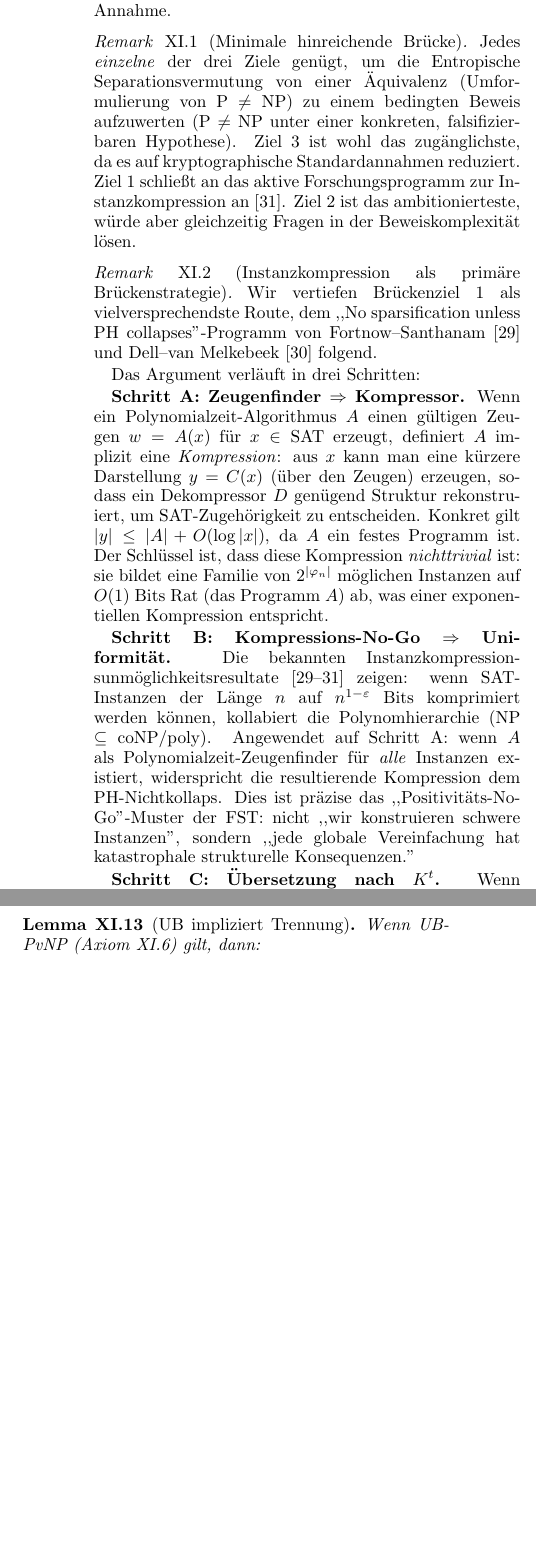
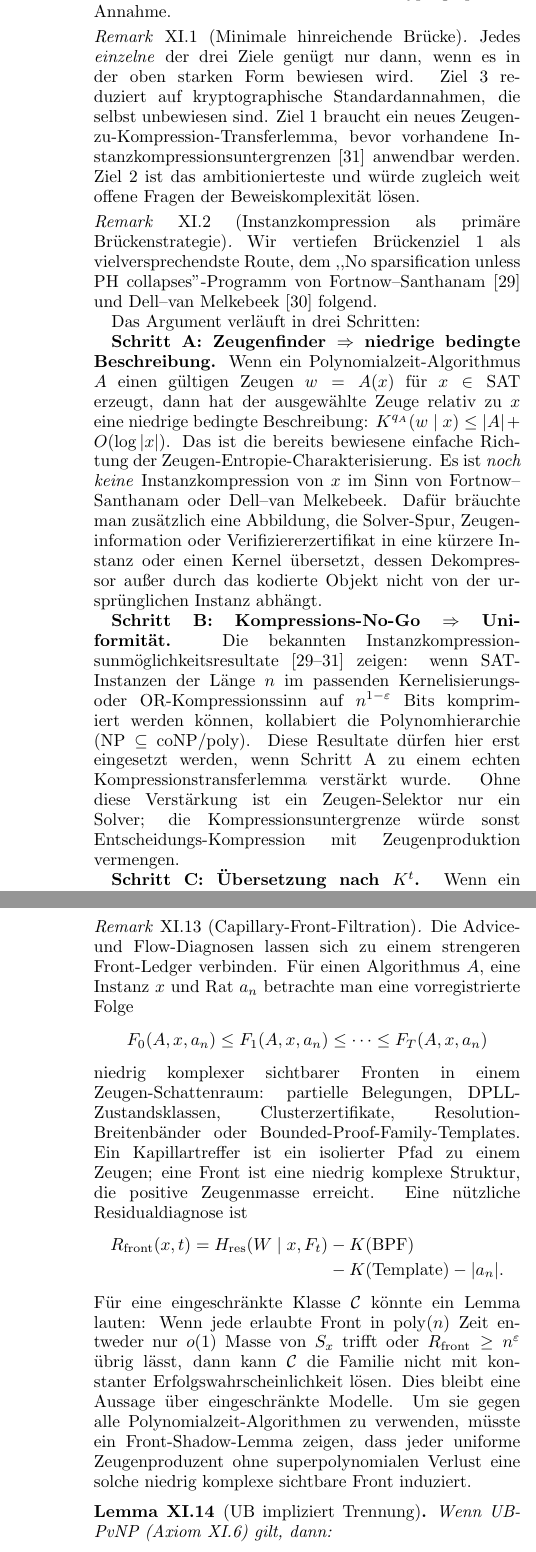
Before and after one commit to research-line/functional-stability-theory, a LaTeX paper (fst-mathematics/p-vs-np/PvsNP_Entropy_DE.tex): two parts of the columns of pages 14 and 16 of 21 before the commit and two parts of the columns of pages 14 and 17 of 22 after it, joined at a grey line, cut so that both start at the same text, the shorter picture padded with empty space. Compiled offline with pdfLaTeX.

Commit message:
Publish P vs NP v1.4 guardrails

```diff
--- a/fst-mathematics/p-vs-np/PvsNP_Entropy_DE.tex
+++ b/fst-mathematics/p-vs-np/PvsNP_Entropy_DE.tex
@@ -810,7 +810,7 @@ Das zentrale offene Problem dieser Arbeit ist die \emph{Uniformitätsbrücke}: d
 
 \begin{remark}[Minimale hinreichende Brücke]
 \label{rem:minimal-bridge}
-Jedes \emph{einzelne} der drei Ziele genügt, um die Entropische Separationsvermutung von einer Äquivalenz (Umformulierung von P $\neq$ NP) zu einem bedingten Beweis aufzuwerten (P $\neq$ NP unter einer konkreten, falsifizierbaren Hypothese). Ziel~3 ist wohl das zugänglichste, da es auf kryptographische Standardannahmen reduziert. Ziel~1 schließt an das aktive Forschungsprogramm zur Instanzkompression an~\cite{Drucker2015}. Ziel~2 ist das ambitionierteste, würde aber gleichzeitig Fragen in der Beweiskomplexität lösen.
+Jedes \emph{einzelne} der drei Ziele genügt nur dann, wenn es in der oben starken Form bewiesen wird. Ziel~3 reduziert auf kryptographische Standardannahmen, die selbst unbewiesen sind. Ziel~1 braucht ein neues Zeugen-zu-Kompression-Transferlemma, bevor vorhandene Instanzkompressionsuntergrenzen~\cite{Drucker2015} anwendbar werden. Ziel~2 ist das ambitionierteste und würde zugleich weit offene Fragen der Beweiskomplexität lösen.
 \end{remark}
 
 \begin{remark}[Instanzkompression als primäre Brückenstrategie]
@@ -819,16 +819,16 @@ Wir vertiefen Brückenziel~1 als vielversprechendste Route, dem ,,No sparsificat
 
 Das Argument verläuft in drei Schritten:
 
-\textbf{Schritt A: Zeugenfinder $\Rightarrow$ Kompressor.}
-Wenn ein Polynomialzeit-Algorithmus $A$ einen gültigen Zeugen $w = A(x)$ für $x \in \mathrm{SAT}$ erzeugt, definiert $A$ implizit eine \emph{Kompression}: aus $x$ kann man eine kürzere Darstellung $y = C(x)$ (über den Zeugen) erzeugen, sodass ein Dekompressor $D$ genügend Struktur rekonstruiert, um SAT-Zugehörigkeit zu entscheiden. Konkret gilt $|y| \leq |A| + O(\log|x|)$, da $A$ ein festes Programm ist. Der Schlüssel ist, dass diese Kompression \emph{nichttrivial} ist: sie bildet eine Familie von $2^{|\varphi_n|}$ möglichen Instanzen auf $O(1)$ Bits Rat (das Programm $A$) ab, was einer exponentiellen Kompression entspricht.
+\textbf{Schritt A: Zeugenfinder $\Rightarrow$ niedrige bedingte Beschreibung.}
+Wenn ein Polynomialzeit-Algorithmus $A$ einen gültigen Zeugen $w=A(x)$ für $x\in\mathrm{SAT}$ erzeugt, dann hat der ausgewählte Zeuge relativ zu $x$ eine niedrige bedingte Beschreibung: $K^{q_A}(w\mid x)\leq |A|+O(\log |x|)$. Das ist die bereits bewiesene einfache Richtung der Zeugen-Entropie-Charakterisierung. Es ist \emph{noch keine} Instanzkompression von $x$ im Sinn von Fortnow--Santhanam oder Dell--van~Melkebeek. Dafür bräuchte man zusätzlich eine Abbildung, die Solver-Spur, Zeugeninformation oder Verifiziererzertifikat in eine kürzere Instanz oder einen Kernel übersetzt, dessen Dekompressor außer durch das kodierte Objekt nicht von der ursprünglichen Instanz abhängt.
 
 \textbf{Schritt B: Kompressions-No-Go $\Rightarrow$ Uniformität.}
-Die bekannten Instanzkompressionsunmöglichkeitsresultate~\cite{FortnowSanthanam2011,DellMelkebeek2014,Drucker2015} zeigen: wenn SAT-Instanzen der Länge $n$ auf $n^{1-\varepsilon}$ Bits komprimiert werden können, kollabiert die Polynomhierarchie (NP $\subseteq$ coNP/poly). Angewendet auf Schritt~A: wenn $A$ als Polynomialzeit-Zeugenfinder für \emph{alle} Instanzen existiert, widerspricht die resultierende Kompression dem PH-Nichtkollaps. Dies ist präzise das ,,Positivitäts-No-Go''-Muster der FST: nicht ,,wir konstruieren schwere Instanzen'', sondern ,,jede globale Vereinfachung hat katastrophale strukturelle Konsequenzen.''
+Die bekannten Instanzkompressionsunmöglichkeitsresultate~\cite{FortnowSanthanam2011,DellMelkebeek2014,Drucker2015} zeigen: wenn SAT-Instanzen der Länge $n$ im passenden Kernelisierungs- oder OR-Kompressionssinn auf $n^{1-\varepsilon}$ Bits komprimiert werden können, kollabiert die Polynomhierarchie (NP $\subseteq$ coNP/poly). Diese Resultate dürfen hier erst eingesetzt werden, wenn Schritt~A zu einem echten Kompressionstransferlemma verstärkt wurde. Ohne diese Verstärkung ist ein Zeugen-Selektor nur ein Solver; die Kompressionsuntergrenze würde sonst Entscheidungs-Kompression mit Zeugenproduktion vermengen.
 
 \textbf{Schritt C: Übersetzung nach $K^t$.}
-Wenn Kompression unmöglich ist (unter PH-Nichtkollaps), dann muss für unendlich viele Instanzen $x$ jede Polynomialzeit-Zeugenproduktion im logarithmischen Beschreibungsregime scheitern; ein zusätzliches quantitatives Argument wäre nötig, um dies zu $K^{n^c}(w | x) \geq |w| - O(\log n)$ für alle Zeugen $w$ zu verstärken. Diese quantitative Verstärkung ist die Nahe-Maximal-Brücke, keine Folgerung aus der Basisumformulierung.
+Wenn ein solches Kompressionstransferlemma bewiesen wäre und die zugehörige Kompression unmöglich ist (unter PH-Nichtkollaps), dann müsste für unendlich viele Instanzen $x$ jede Polynomialzeit-Zeugenproduktion im logarithmischen Beschreibungsregime scheitern. Ein zusätzliches quantitatives Argument wäre weiterhin nötig, um dies zu $K^{n^c}(w | x) \geq |w| - O(\log n)$ für alle Zeugen $w$ zu verstärken. Diese quantitative Verstärkung ist die Nahe-Maximal-Brücke, keine Folgerung aus der Basisumformulierung.
 
-Die verbleibende Lücke betrifft die Quantorenreihenfolge: Schritt~B liefert ,,für jeden $A$ existieren schwere Instanzen'' (nicht-uniform), während die Uniformitätsbrücke ,,es existieren Instanzen, die für alle $A$ schwer sind'' (uniform) benötigt. Das Schließen dieser Lücke erfordert entweder (i) eine \emph{universelle} Kompressionsunmöglichkeit (nicht nur für jeden Kompressor einzeln), oder (ii) ein Diagonalisierungsargument, das über alle Polynomialzeit-Algorithmen gleichzeitig uniformisiert.
+Die verbleibenden Lücken sind also zweifach: zuerst der Zeugen-zu-Kompression-Transfer selbst, danach die Quantorenreihenfolge. Selbst ein erfolgreicher Schritt~B gäbe typischerweise ,,für jeden $A$ existieren schwere Instanzen'' (nicht-uniform), während die Uniformitätsbrücke ,,es existieren Instanzen, die für alle $A$ schwer sind'' (uniform) benötigt. Das Schließen dieser Lücke erfordert entweder (i) eine \emph{universelle} Kompressionsunmöglichkeit (nicht nur für jeden Kompressor einzeln), oder (ii) ein Diagonalisierungsargument, das über alle Polynomialzeit-Algorithmen gleichzeitig uniformisiert.
 \end{remark}
 
 \begin{remark}[Die Uniformitätsbrücke als Mischungs-Obstruktion]
@@ -837,9 +837,9 @@ Die Uniformitätsbrücke lässt eine Umformulierung in der Sprache der statistis
 \[
 \pi_x(w) \;\propto\; \mathbf{1}\{V(x,w) = 1\} \cdot e^{-\beta H_x(w)},
 \]
-wobei $H_x$ eine beliebige Energiefunktion auf dem Zeugenraum ist (z.B.\ $H_x \equiv 0$ für das Gleichverteilungsmass über gültige Zeugen). Ein Polynomialzeit-Suchalgorithmus entspricht einer \emph{lokalen Markov-Dynamik} (Glauber-/Heat-Bath-Typ) auf dem Zeugenraum, die schnell mischt -- d.h., eine Region niedriger Entropie von $\pi_x$ in $\mathrm{poly}(|x|)$ Schritten erreicht.
+wobei $H_x$ eine beliebige Energiefunktion auf dem Zeugenraum ist (z.B.\ $H_x \equiv 0$ für das Gleichverteilungsmaß über gültige Zeugen). Eingeschränkte lokale, Random-Walk-, Flip- oder DPLL-Zustandsalgorithmen lassen sich manchmal als \emph{lokale Markov-Dynamik} (Glauber-/Heat-Bath-Typ) auf einem Zeugen-Schattenraum modellieren. Ein allgemeiner Polynomialzeit-Algorithmus muss keine solche Darstellung besitzen; ihn als solche sichtbar zu machen, wäre selbst eine Form der Uniformitätsbrücke.
 
-Die Entropische Separationsvermutung (ESC) lässt sich dann umformulieren:
+Für diese eingeschränkten Dynamiken kann man folgendes Diagnoseziel formulieren:
 \begin{quote}
 \emph{Für jede NP-vollständige Sprache $L$ und jede lokale Markov-Dynamik auf Zeugen existieren Instanzfamilien $\{x_n\}$, für die die Mischungszeit zum Zeugenträger $\geq \exp(\Omega(n))$ beträgt.}
 \end{quote}
@@ -979,6 +979,37 @@ polynomialzeitliche Zeugenproduzent für die gewählte SAT-Familie ohne
 superpolynomialen Verlust eine solche kanonische Flussdarstellung besitzt.
 Dieses Flow-Shadow-Lemma ist eine weitere präzise Form der
 Uniformitätsbrücke.
+\end{remark}
+
+\begin{remark}[Capillary-Front-Filtration]\label{rem:capillary-front}
+Die Advice- und Flow-Diagnosen lassen sich zu einem strengeren
+Front-Ledger verbinden.  Für einen Algorithmus $A$, eine Instanz $x$ und
+Rat $a_n$ betrachte man eine vorregistrierte Folge
+\[
+F_0(A,x,a_n)\leq F_1(A,x,a_n)\leq\cdots\leq F_T(A,x,a_n)
+\]
+niedrig komplexer sichtbarer Fronten in einem Zeugen-Schattenraum:
+partielle Belegungen, DPLL-Zustandsklassen, Clusterzertifikate,
+Resolution-Breitenbänder oder Bounded-Proof-Family-Templates.  Ein
+Kapillartreffer ist ein isolierter Pfad zu einem Zeugen; eine Front ist
+eine niedrig komplexe Struktur, die positive Zeugenmasse erreicht.  Eine
+nützliche Residualdiagnose ist
+\[
+\begin{aligned}
+R_{\mathrm{front}}(x,t)
+  = H_{\mathrm{res}}(W\mid x,F_t)
+    &-K(\mathrm{BPF})\\
+    &-K(\mathrm{Template})-|a_n|.
+\end{aligned}
+\]
+Für eine eingeschränkte Klasse $\mathcal{C}$ könnte ein Lemma lauten: Wenn
+jede erlaubte Front in $\poly(n)$ Zeit entweder nur $o(1)$ Masse von $S_x$
+trifft oder $R_{\mathrm{front}}\geq n^\varepsilon$ übrig lässt, dann kann
+$\mathcal{C}$ die Familie nicht mit konstanter Erfolgswahrscheinlichkeit
+lösen.  Dies bleibt eine Aussage über eingeschränkte Modelle.  Um sie gegen
+alle Polynomialzeit-Algorithmen zu verwenden, müsste ein Front-Shadow-Lemma
+zeigen, dass jeder uniforme Zeugenproduzent ohne superpolynomialen Verlust
+eine solche niedrig komplexe sichtbare Front induziert.
 \end{remark}
 
 \begin{lemma}[UB impliziert Trennung]\label{lem:ub-separation}
```
Also changed, not shown: fst-mathematics/p-vs-np/PvsNP_Entropy_EN.tex (+44 -13 lines), fst-mathematics/p-vs-np/PvsNP_Entropy_DE.pdf, fst-mathematics/p-vs-np/PvsNP_Entropy_EN.pdf, fst-mathematics/p-vs-np/PvsNP_Entropy_kombi.pdf, fst-mathematics/p-vs-np/PvsNP_Entropy_DE.tex (11 more changed lines).
